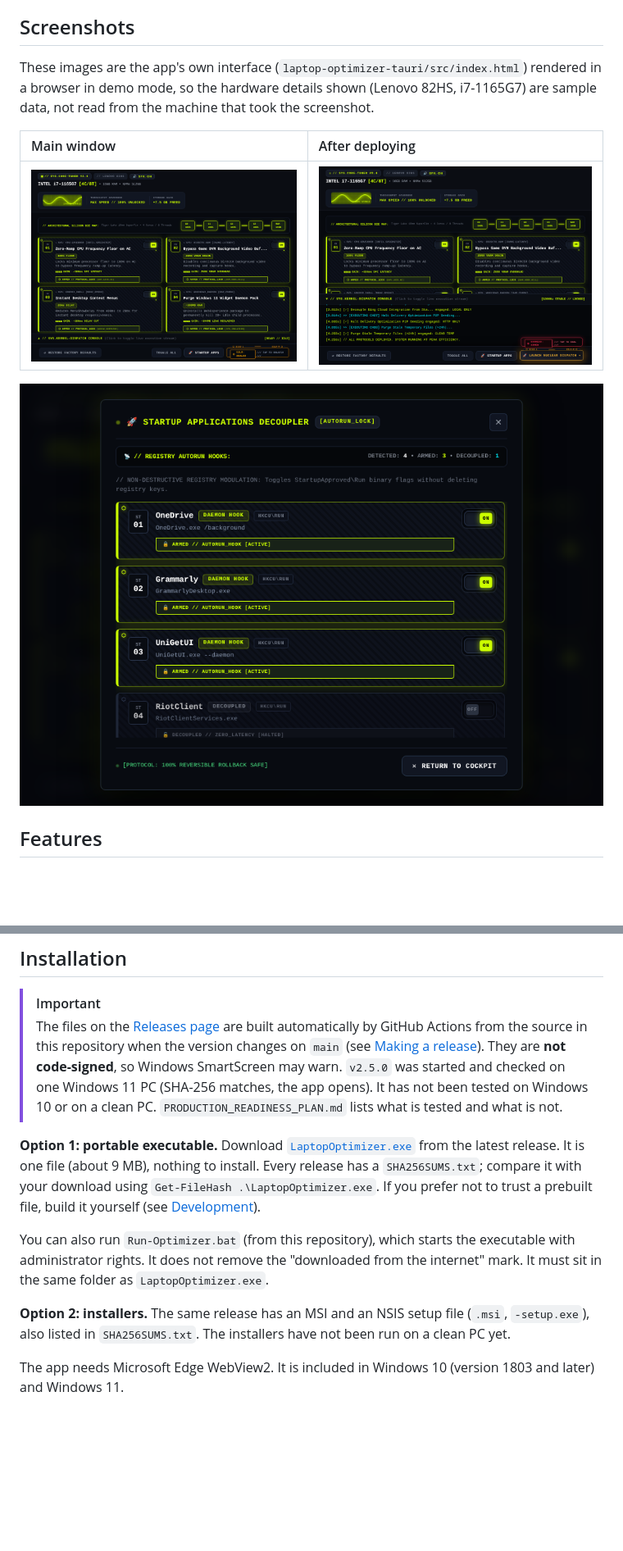
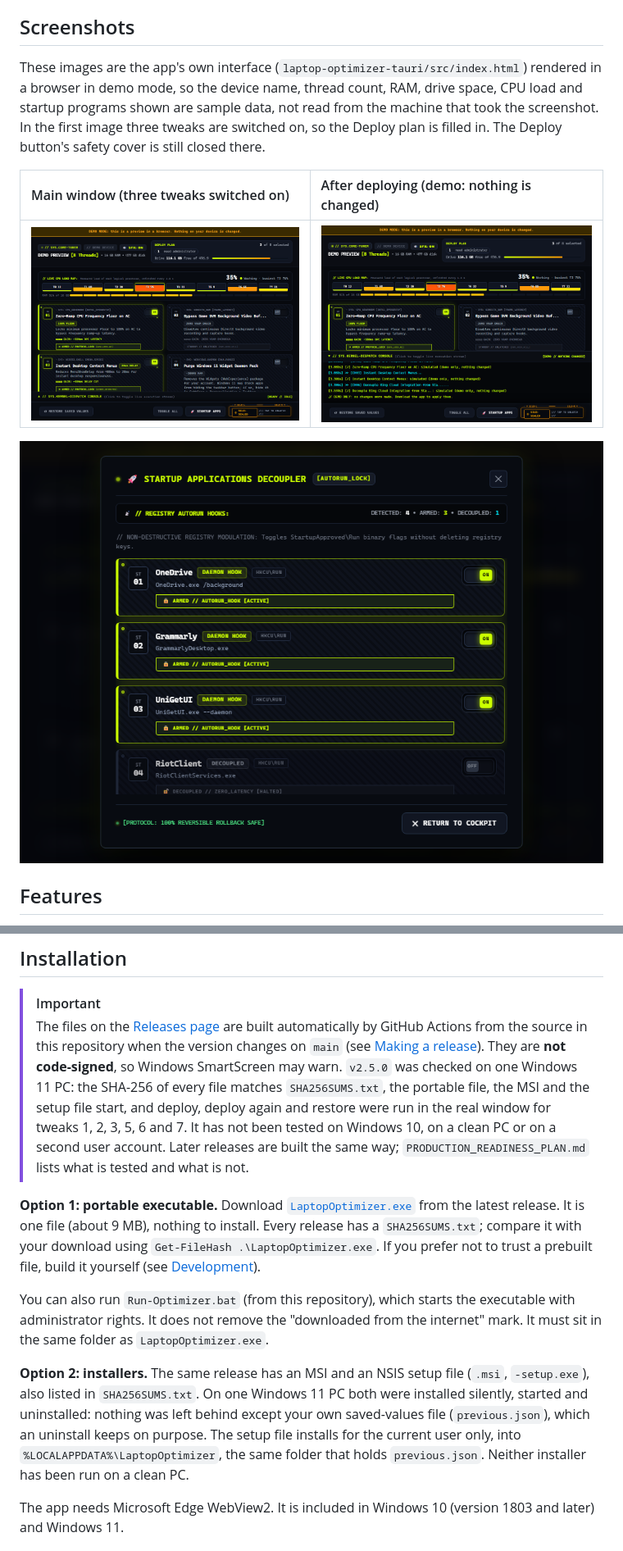
Before and after one commit to GHOST-DEKU/laptop-optimizer, a Markdown page: README.md, 2 parts joined by grey strips. Shown at 82% size. Drawn GitHub-style; pictures changed too: docs/screenshots/dispatch-console.png, docs/screenshots/main-window.png, docs/screenshots/startup-apps.png; blank space fills up the shorter version.

```diff
--- a/README.md
+++ b/README.md
@@ -25,9 +25,9 @@ A Windows desktop app that applies a fixed set of eight performance and cleanup
 
 ## Screenshots
 
-These images are the app's own interface (`laptop-optimizer-tauri/src/index.html`) rendered in a browser in demo mode, so the hardware details shown (Lenovo 82HS, i7-1165G7) are sample data, not read from the machine that took the screenshot.
+These images are the app's own interface (`laptop-optimizer-tauri/src/index.html`) rendered in a browser in demo mode, so the device name, thread count, RAM, drive space, CPU load and startup programs shown are sample data, not read from the machine that took the screenshot. In the first image three tweaks are switched on, so the Deploy plan is filled in. The Deploy button's safety cover is still closed there.
 
-| Main window | After deploying |
+| Main window (three tweaks switched on) | After deploying (demo: nothing is changed) |
 | :-- | :-- |
 | ![Main window with eight tweak cards](docs/screenshots/main-window.png) | ![Console drawer showing deployment log](docs/screenshots/dispatch-console.png) |
 
@@ -67,13 +67,13 @@ The labels in the app such as "−380ms" (400 − 20), "−300MB" and "+1.4GB CL
 ## Installation
 
 > [!IMPORTANT]
-> The files on the [Releases page](https://github.com/GHOST-DEKU/laptop-optimizer/releases/latest) are built automatically by GitHub Actions from the source in this repository when the version changes on `main` (see [Making a release](#making-a-release-automatic)). They are **not code-signed**, so Windows SmartScreen may warn. `v2.5.0` was started and checked on one Windows 11 PC (SHA-256 matches, the app opens). It has not been tested on Windows 10 or on a clean PC. `PRODUCTION_READINESS_PLAN.md` lists what is tested and what is not.
+> The files on the [Releases page](https://github.com/GHOST-DEKU/laptop-optimizer/releases/latest) are built automatically by GitHub Actions from the source in this repository when the version changes on `main` (see [Making a release](#making-a-release-automatic)). They are **not code-signed**, so Windows SmartScreen may warn. `v2.5.0` was checked on one Windows 11 PC: the SHA-256 of every file matches `SHA256SUMS.txt`, the portable file, the MSI and the setup file start, and deploy, deploy again and restore were run in the real window for tweaks 1, 2, 3, 5, 6 and 7. It has not been tested on Windows 10, on a clean PC or on a second user account. Later releases are built the same way; `PRODUCTION_READINESS_PLAN.md` lists what is tested and what is not.
 
 **Option 1: portable executable.** Download [`LaptopOptimizer.exe`](https://github.com/GHOST-DEKU/laptop-optimizer/releases/latest/download/LaptopOptimizer.exe) from the latest release. It is one file (about 9 MB), nothing to install. Every release has a `SHA256SUMS.txt`; compare it with your download using `Get-FileHash .\LaptopOptimizer.exe`. If you prefer not to trust a prebuilt file, build it yourself (see [Development](#development)).
 
 You can also run `Run-Optimizer.bat` (from this repository), which starts the executable with administrator rights. It does not remove the "downloaded from the internet" mark. It must sit in the same folder as `LaptopOptimizer.exe`.
 
-**Option 2: installers.** The same release has an MSI and an NSIS setup file (`.msi`, `-setup.exe`), also listed in `SHA256SUMS.txt`. The installers have not been run on a clean PC yet.
+**Option 2: installers.** The same release has an MSI and an NSIS setup file (`.msi`, `-setup.exe`), also listed in `SHA256SUMS.txt`. On one Windows 11 PC both were installed silently, started and uninstalled: nothing was left behind except your own saved-values file (`previous.json`), which an uninstall keeps on purpose. The setup file installs for the current user only, into `%LOCALAPPDATA%\LaptopOptimizer`, the same folder that holds `previous.json`. Neither installer has been run on a clean PC.
 
 The app needs Microsoft Edge WebView2. It is included in Windows 10 (version 1803 and later) and Windows 11.
 
```
Also changed, not shown: other parts of README.md (+32 -12 lines), PRODUCTION_READINESS_PLAN.md (+1 -1 lines).
